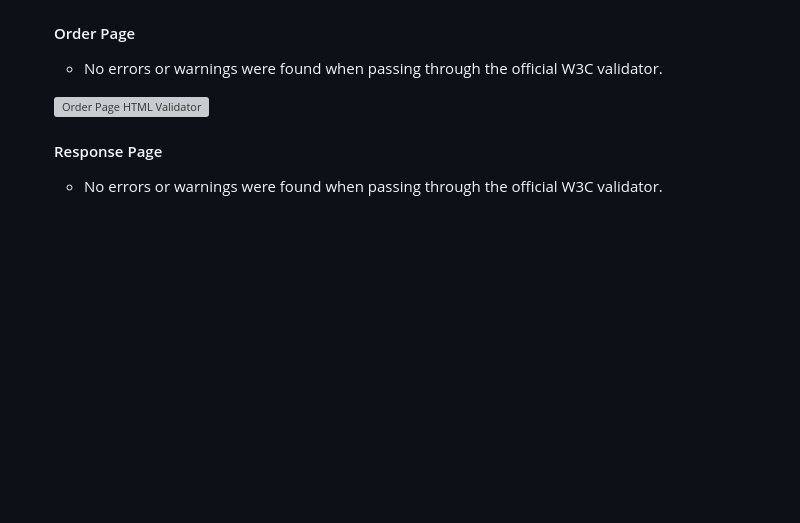
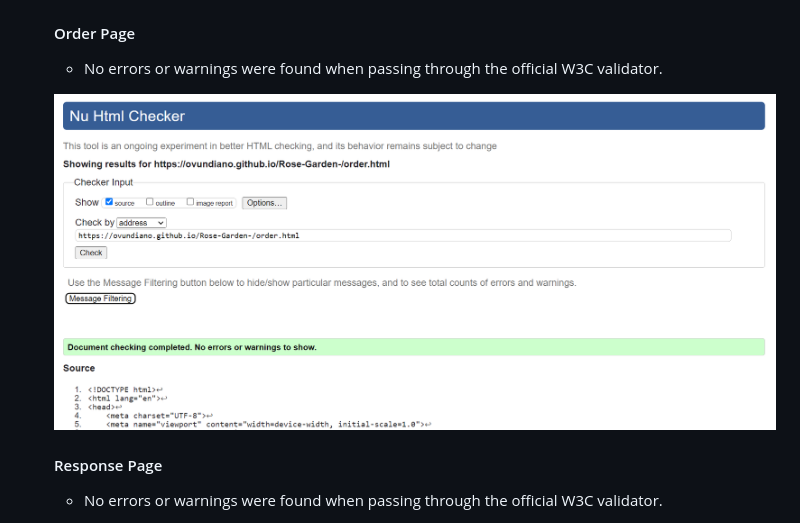
Before and after one commit to Ovundiano/Rose-Garden-, a Markdown page: README.md, the part around the change. Rendered like a GitHub page; pictures changed too: documentation/w3-vallidator-order.html.png (added); blank space fills up the shorter version; grey boxes are pictures that could not be loaded.

Commit message:
Add w3-vallidator-order.html image to documentation and readme.md

```diff
--- a/README.md
+++ b/README.md
@@ -96,7 +96,7 @@
   #### Order Page
     - No errors or warnings were found when passing through the official W3C validator.
 
-    ![Order Page HTML Validator]()
+    ![Order Page HTML Validator](documentation/w3-vallidator-order.html.png)
 
   #### Response Page
     - No errors or warnings were found when passing through the official W3C validator.
```
